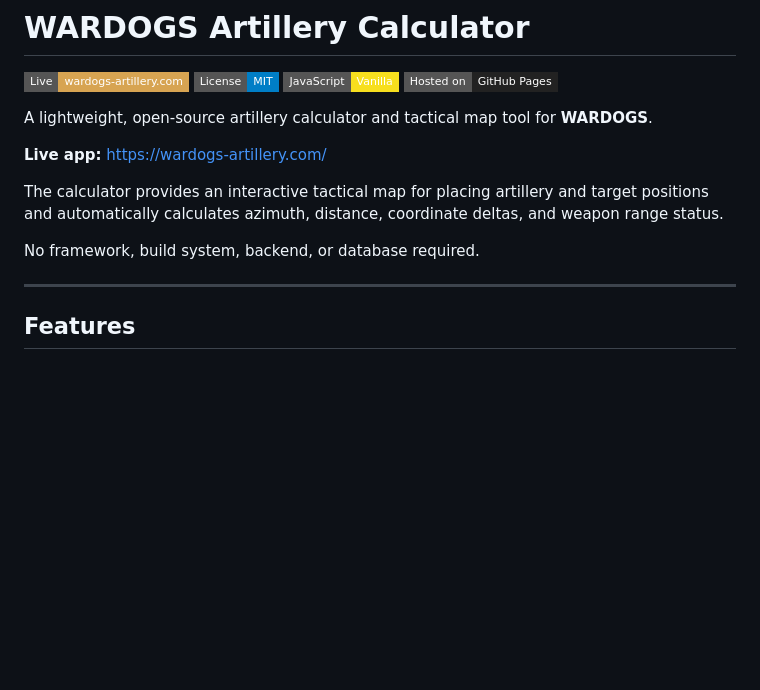
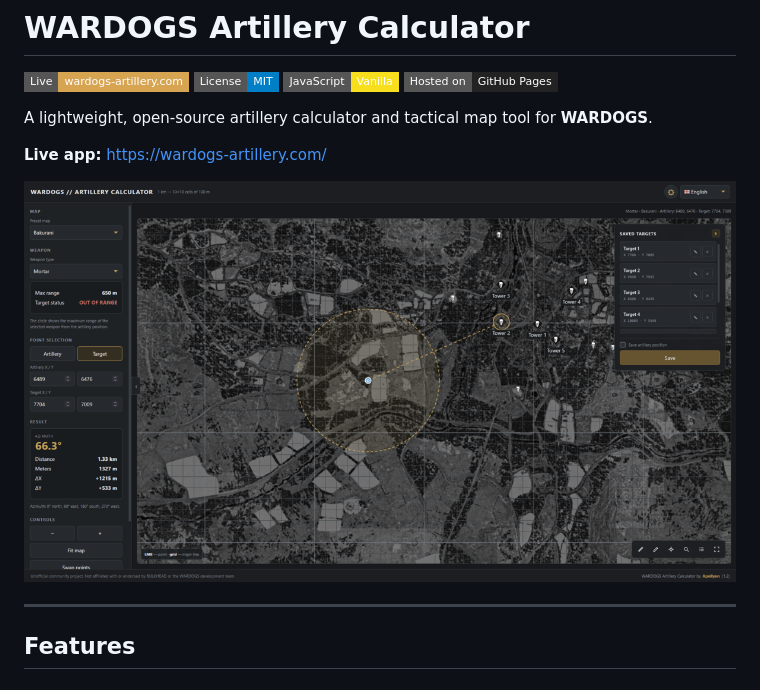
Before and after one commit to wittyphantom333/peacecats-ai, a Markdown page: README.md, the part around the change. Rendered like a GitHub page; pictures changed too: assets/preview.png (added); badges without logos; blank space fills up the shorter version.

Commit message:
feat: add thumbnail & README screenshot

```diff
--- a/README.md
+++ b/README.md
@@ -9,9 +9,7 @@ A lightweight, open-source artillery calculator and tactical map tool for **WARD
 
 **Live app:** https://wardogs-artillery.com/
 
-The calculator provides an interactive tactical map for placing artillery and target positions and automatically calculates azimuth, distance, coordinate deltas, and weapon range status.
-
-No framework, build system, backend, or database required.
+![WARDOGS Artillery Calculator](assets/preview.png)
 
 ---
 
```
Also changed, not shown: 10 other files.
